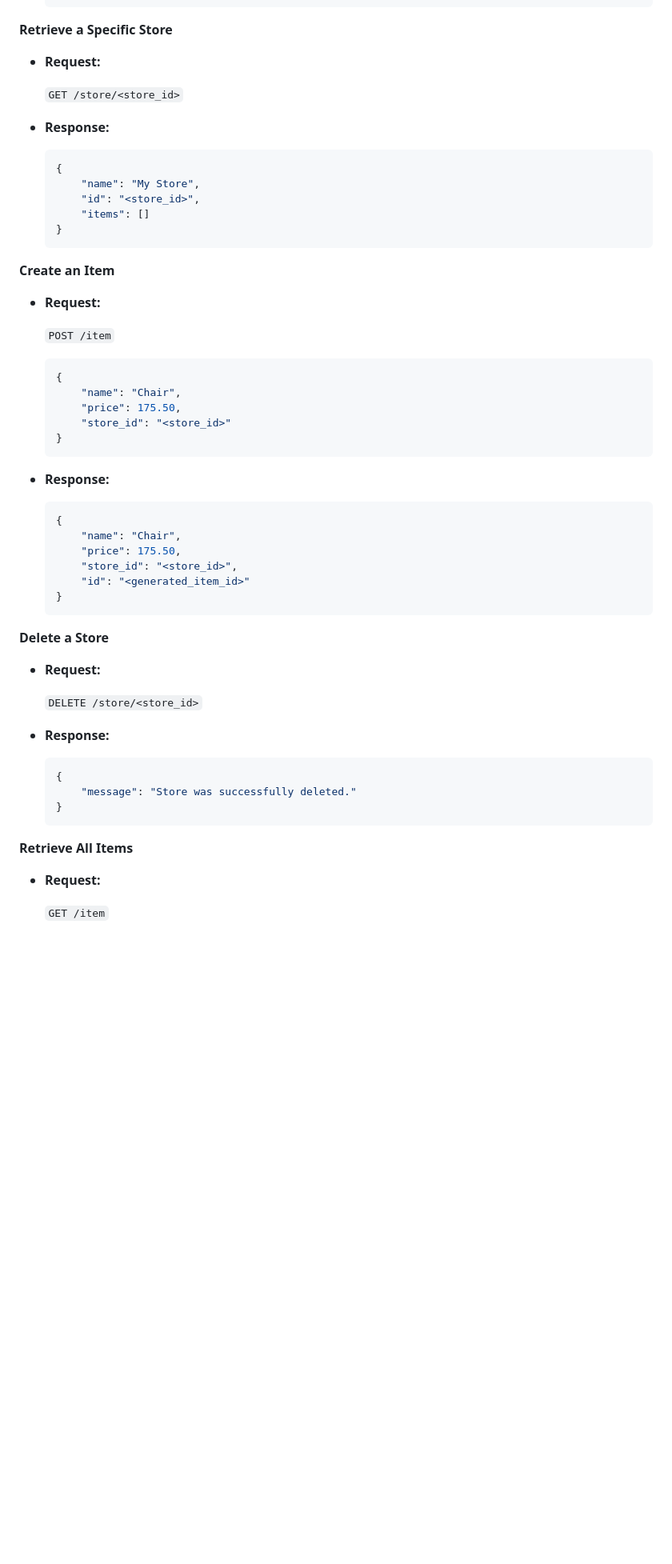
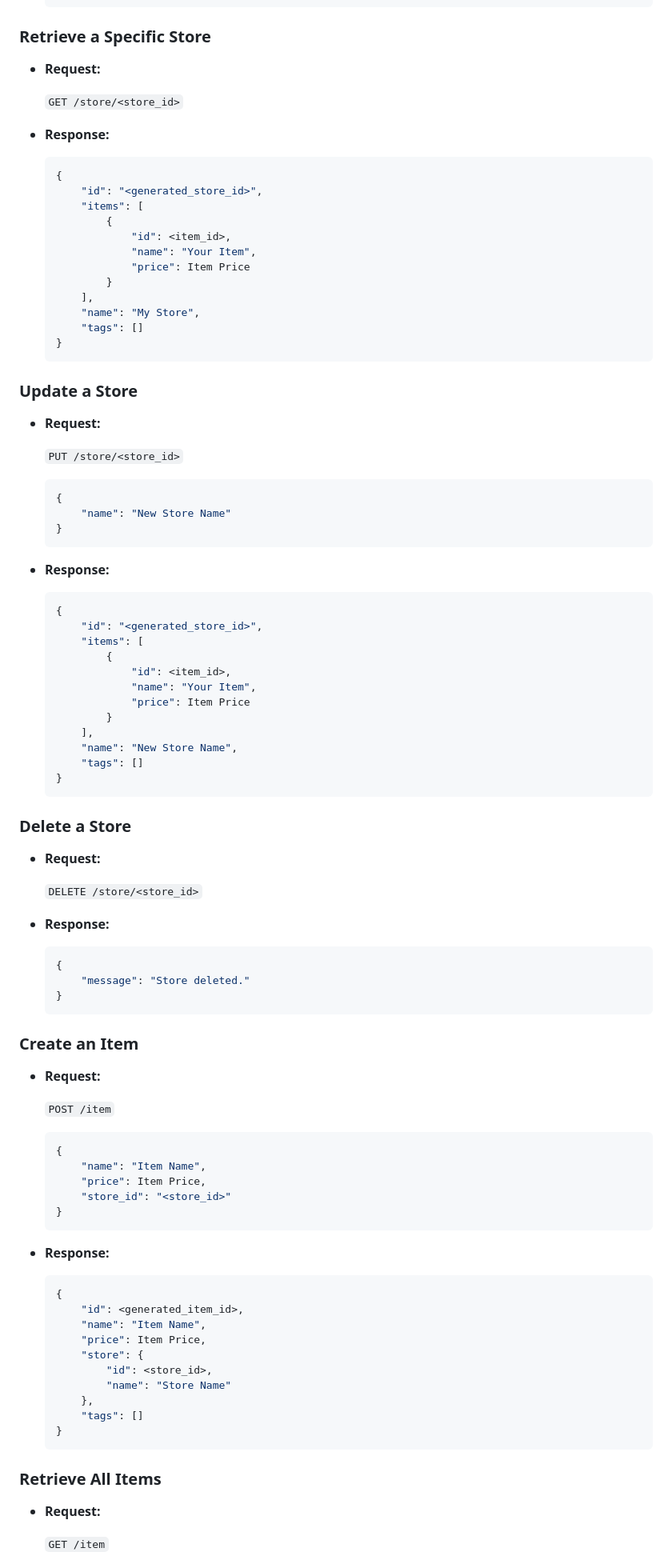
Before and after one commit to derekhskim/Store_REST_API, a Markdown page: README.md, the part around one of its changes. Shown at 80% size. GitHub-like rendering; blank space fills up the shorter version.

````diff
--- a/README.md
+++ b/README.md
@@ -60,7 +83,7 @@ This REST API provides the following operations:
     }
     ```
 
-**Retrieve a Specific Store**
+### Retrieve a Specific Store
 
 - **Request:**
 
@@ -70,23 +93,28 @@ This REST API provides the following operations:
 
     ```json
     {
+        "id": "<generated_store_id>",
+        "items": [
+            {
+                "id": <item_id>,
+                "name": "Your Item",
+                "price": Item Price
+            }
+        ],
         "name": "My Store",
-        "id": "<store_id>",
-        "items": []
+        "tags": []
     }
     ```
 
-**Create an Item**
+### Update a Store
 
 - **Request:**
 
-    `POST /item`
+    `PUT /store/<store_id>`
 
     ```json
     {
-        "name": "Chair",
-        "price": 175.50,
-        "store_id": "<store_id>"
+        "name": "New Store Name"
     }
     ```
 
@@ -94,14 +122,20 @@ This REST API provides the following operations:
 
     ```json
     {
-        "name": "Chair",
-        "price": 175.50,
-        "store_id": "<store_id>",
-        "id": "<generated_item_id>"
+        "id": "<generated_store_id>",
+        "items": [
+            {
+                "id": <item_id>,
+                "name": "Your Item",
+                "price": Item Price
+            }
+        ],
+        "name": "New Store Name",
+        "tags": []
     }
     ```
 
-**Delete a Store**
+### Delete a Store
 
 - **Request:**
 
@@ -111,11 +145,40 @@ This REST API provides the following operations:
 
     ```json
     {
-        "message": "Store was successfully deleted."
+        "message": "Store deleted."
     }
     ```
 
-**Retrieve All Items**
+### Create an Item
+
+- **Request:**
+
+    `POST /item`
+
+    ```json
+    {
+        "name": "Item Name",
+        "price": Item Price,
+        "store_id": "<store_id>"
+    }
+    ```
+
+- **Response:**
+
+    ```json
+    {
+        "id": <generated_item_id>,
+        "name": "Item Name",
+        "price": Item Price,
+        "store": {
+            "id": <store_id>,
+            "name": "Store Name"
+        },
+        "tags": []
+    }
+    ```
+
+### Retrieve All Items
 
 - **Request:**
 
````
Also changed, not shown: other parts of README.md (+343 -37 lines).
